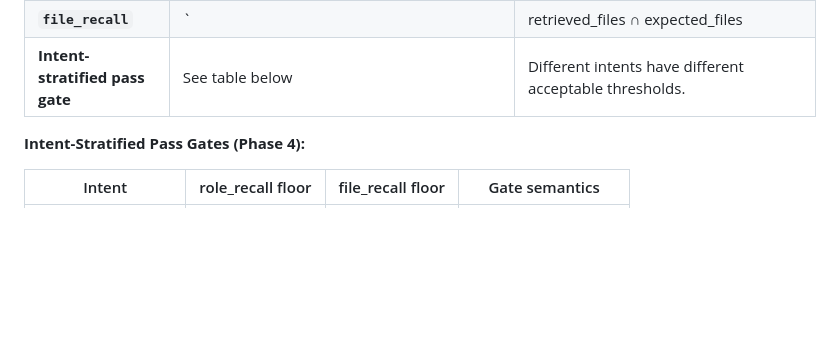
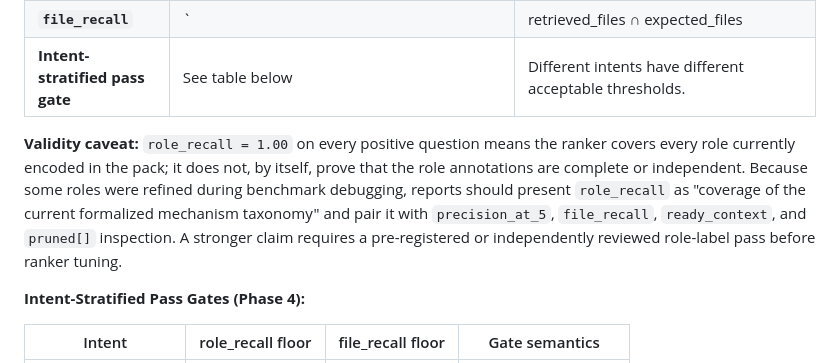
Before and after one commit to idxoid/surgical_context, a Markdown page: docs/spec_eval_harness.md, the part around the change. Rendered like a GitHub page; blank space fills up the shorter version.

```diff
--- a/docs/spec_eval_harness.md
+++ b/docs/spec_eval_harness.md
@@ -74,6 +74,15 @@ Target: 30 entries for Phase 2.5 (fixture), 20+ for Phase 4 (real-repo pack, Fas
 | **`role_recall`** | `normalize(required_roles - missing_roles) / len(normalize(required_roles))` | Fraction of required code roles the ranker fulfilled on the canonical role scale. Diagnostic for code relationship discovery gaps. |
 | **`file_recall`** | `|retrieved_files ∩ expected_files| / |expected_files|` | Fraction of expected files included. Tests ranking noise and code coverage. |
 | **Intent-stratified pass gate** | See table below | Different intents have different acceptable thresholds. |
+
+**Validity caveat:** `role_recall = 1.00` on every positive question means the
+ranker covers every role currently encoded in the pack; it does not, by itself,
+prove that the role annotations are complete or independent. Because some roles
+were refined during benchmark debugging, reports should present `role_recall`
+as "coverage of the current formalized mechanism taxonomy" and pair it with
+`precision_at_5`, `file_recall`, `ready_context`, and `pruned[]` inspection. A
+stronger claim requires a pre-registered or independently reviewed role-label
+pass before ranker tuning.
 
 **Intent-Stratified Pass Gates (Phase 4):**
 
```
Also changed, not shown: docs/benchmark_mechanism_coverage.md (+32 -0 lines), docs/road_map.md (+1 -0 lines).
